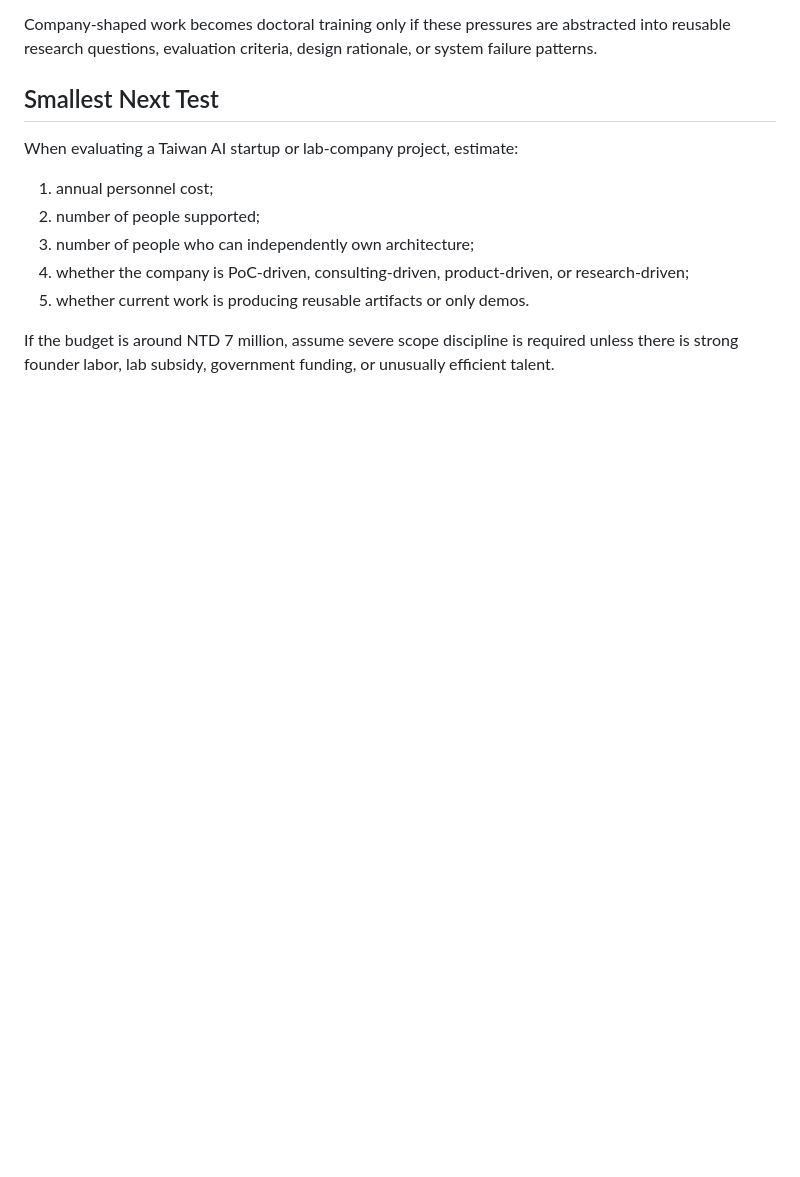
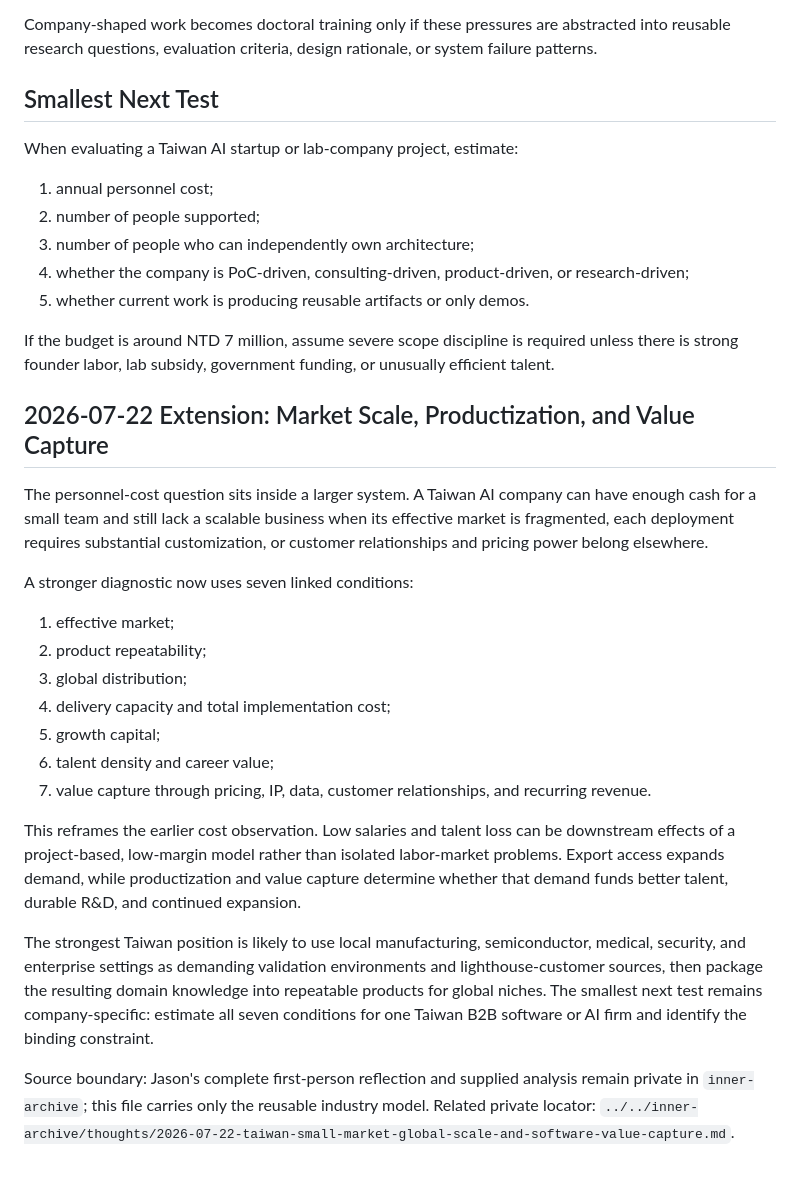
Before and after one commit to JasonLn0711/brainstorming-lab, a Markdown page: ideas/2026-05-21-taiwan-ai-startup-personnel-cost-700m-twd.md, the part around the change. Drawn GitHub-style; blank space fills up the shorter version.

Commit message:
idea: extend Taiwan software scale model

```diff
--- a/ideas/2026-05-21-taiwan-ai-startup-personnel-cost-700m-twd.md
+++ b/ideas/2026-05-21-taiwan-ai-startup-personnel-cost-700m-twd.md
@@ -169,3 +169,23 @@ When evaluating a Taiwan AI startup or lab-company project, estimate:
 5. whether current work is producing reusable artifacts or only demos.
 
 If the budget is around NTD 7 million, assume severe scope discipline is required unless there is strong founder labor, lab subsidy, government funding, or unusually efficient talent.
+
+## 2026-07-22 Extension: Market Scale, Productization, and Value Capture
+
+The personnel-cost question sits inside a larger system. A Taiwan AI company can have enough cash for a small team and still lack a scalable business when its effective market is fragmented, each deployment requires substantial customization, or customer relationships and pricing power belong elsewhere.
+
+A stronger diagnostic now uses seven linked conditions:
+
+1. effective market;
+2. product repeatability;
+3. global distribution;
+4. delivery capacity and total implementation cost;
+5. growth capital;
+6. talent density and career value;
+7. value capture through pricing, IP, data, customer relationships, and recurring revenue.
+
+This reframes the earlier cost observation. Low salaries and talent loss can be downstream effects of a project-based, low-margin model rather than isolated labor-market problems. Export access expands demand, while productization and value capture determine whether that demand funds better talent, durable R&D, and continued expansion.
+
+The strongest Taiwan position is likely to use local manufacturing, semiconductor, medical, security, and enterprise settings as demanding validation environments and lighthouse-customer sources, then package the resulting domain knowledge into repeatable products for global niches. The smallest next test remains company-specific: estimate all seven conditions for one Taiwan B2B software or AI firm and identify the binding constraint.
+
+Source boundary: Jason's complete first-person reflection and supplied analysis remain private in `inner-archive`; this file carries only the reusable industry model. Related private locator: `../../inner-archive/thoughts/2026-07-22-taiwan-small-market-global-scale-and-software-value-capture.md`.
```
